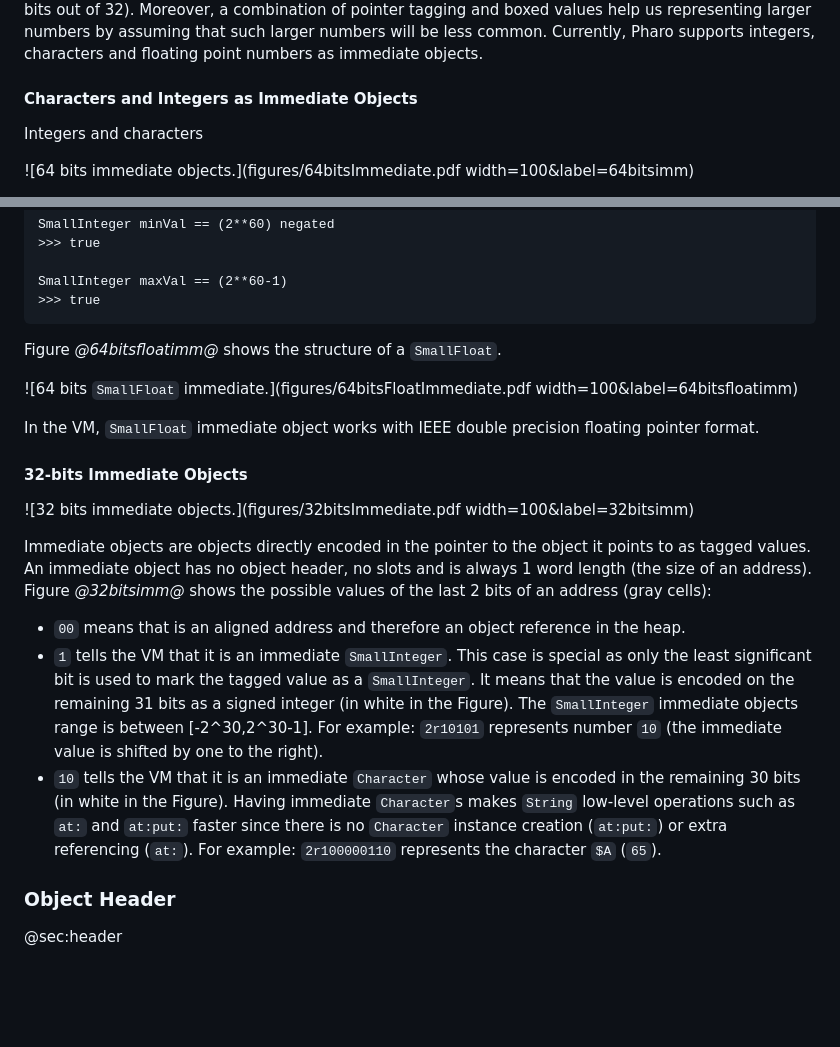
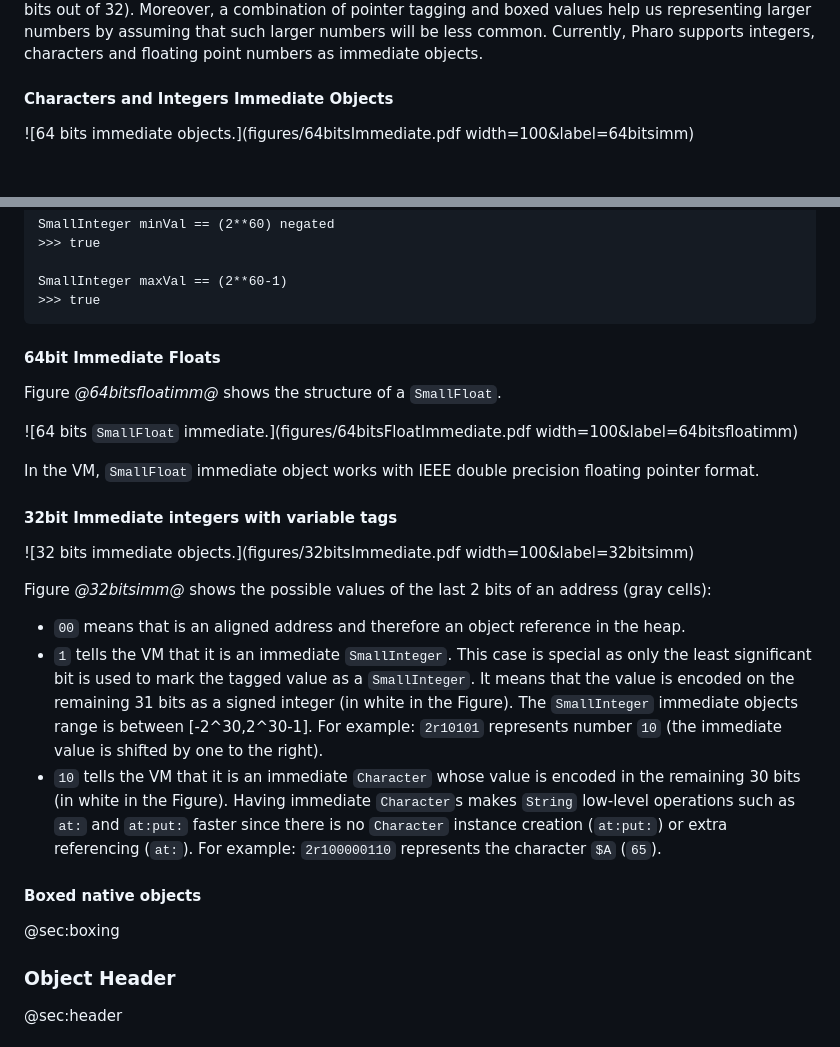
Before and after one commit to SquareBracketAssociates/Booklet-PharoVirtualMachine, a Markdown page: Chapters/ObjectStructure/objectStructure.md, 2 parts joined by grey strips. GitHub-like rendering; blank space fills up the shorter version.

Commit message:
pass on immediate titles

````diff
--- a/Chapters/ObjectStructure/objectStructure.md
+++ b/Chapters/ObjectStructure/objectStructure.md
@@ -201,10 +201,7 @@ Variable-sized tags help us mitigate this problem in 32bit architectures, in whi
 Moreover, a combination of pointer tagging and boxed values help us representing larger numbers by assuming that such larger numbers will be less common.
 Currently, Pharo supports integers, characters and floating point numbers as immediate objects.
 
-#### Characters and Integers as Immediate Objects
-
-Integers and characters
-
+#### Characters and Integers Immediate Objects
 
 ![64 bits immediate objects.](figures/64bitsImmediate.pdf width=100&label=64bitsimm)
 
@@ -223,6 +220,7 @@ SmallInteger maxVal == (2**60-1)
 >>> true
 ```
 
+#### 64bit Immediate Floats
 
 Figure *@64bitsfloatimm@* shows the structure of a `SmallFloat`.
 
@@ -230,17 +228,19 @@ Figure *@64bitsfloatimm@* shows the structure of a `SmallFloat`.
 
 In the VM, `SmallFloat` immediate object works with IEEE double precision floating pointer format.
 
-#### 32-bits Immediate Objects
+#### 32bit Immediate integers with variable tags
 
 
 ![32 bits immediate objects.](figures/32bitsImmediate.pdf width=100&label=32bitsimm)
 
-Immediate objects are objects directly encoded in the pointer to the object it points to as tagged values.
-An immediate object has no object header, no slots and is always 1 word length \(the size of an address\).
 Figure *@32bitsimm@* shows the possible values of the last 2 bits of an address \(gray cells\):
 - `00` means that is an aligned address and therefore an object reference in the heap.
 - `1` tells the VM that it is an immediate `SmallInteger`. This case is special as only the least significant bit is used to mark the tagged value as a `SmallInteger`. It means that the value is encoded on the remaining 31 bits as a signed integer \(in white in the Figure\). The `SmallInteger` immediate objects range is between \[-2^30,2^30-1\]. For example: `2r10101` represents number `10` \(the immediate value is shifted by one to the right\).
 - `10` tells the VM that it is an immediate `Character` whose value is encoded in the remaining 30 bits \(in white in the Figure\). Having immediate `Character`s makes `String` low-level operations such as `at:` and `at:put:` faster since there is no `Character` instance creation \(`at:put:`\) or extra referencing \(`at:`\). For example: `2r100000110` represents the character `$A` \(`65`\).
+
+#### Boxed native objects
+@sec:boxing
+
 
 ### Object Header
 @sec:header
````
